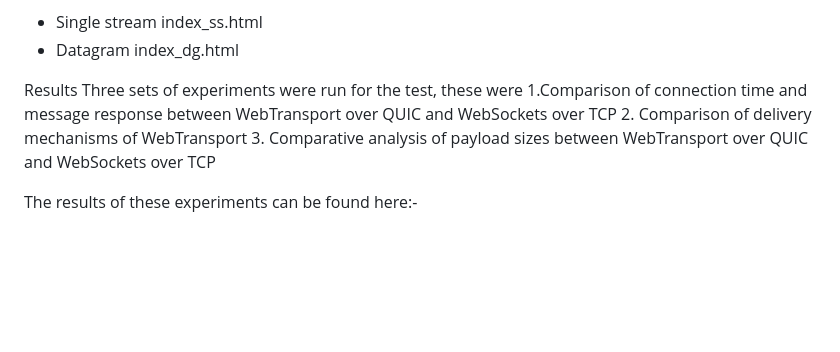
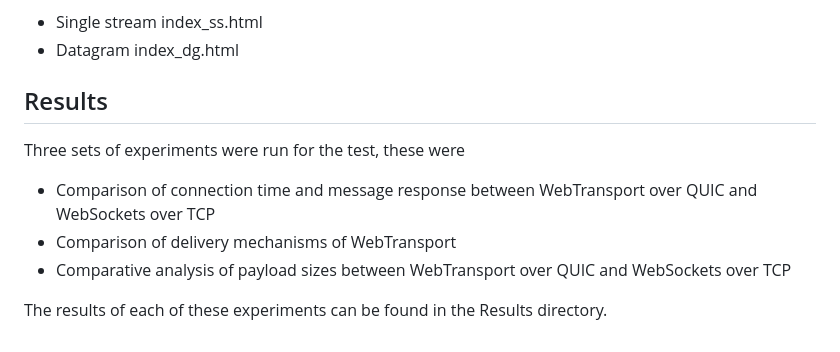
Before and after one commit to declanwilliamson/Webtest, a Markdown page: README.md, the part around the change. Rendered like a GitHub page; blank space fills up the shorter version.

```diff
--- a/README.md
+++ b/README.md
@@ -49,10 +49,10 @@ Once the browser is started select the index_wt.html that was cloned. In the ser
 * Datagram         index_dg.html
 
 
-Results
+## Results
 Three sets of experiments were run for the test, these were
-1.Comparison of connection time and message response between WebTransport over QUIC and WebSockets over TCP
-2. Comparison of delivery mechanisms of WebTransport
-3. Comparative analysis of payload sizes between WebTransport over QUIC and WebSockets over TCP
+* Comparison of connection time and message response between WebTransport over QUIC and WebSockets over TCP
+* Comparison of delivery mechanisms of WebTransport
+* Comparative analysis of payload sizes between WebTransport over QUIC and WebSockets over TCP
 
-The results of these experiments can be found here:-
+The results of each of these experiments can be found in the Results directory.
```
